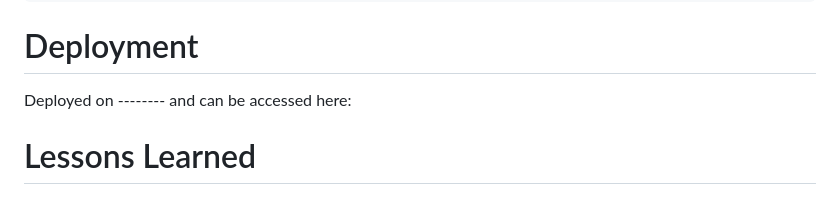
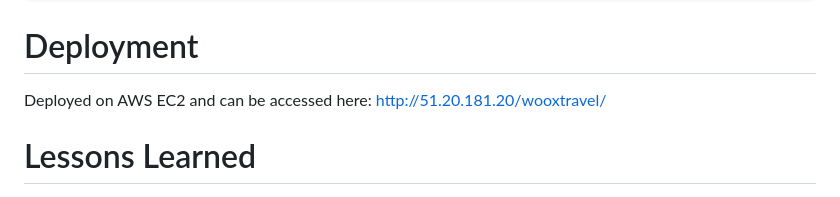
Before and after one commit to favouralgo/travel-management-app, a Markdown page: README.md, the part around one of its changes. Drawn GitHub-style.

Commit message:
chore: Update deployment information in README.md

```diff
--- a/README.md
+++ b/README.md
@@ -80,7 +80,7 @@ Go to `http://51.20.181.20:8000` (or the URL where your server is running).
 
 # Deployment
 
-Deployed on -------- and can be accessed here:
+Deployed on AWS EC2 and can be accessed here: http://51.20.181.20/wooxtravel/
 
 
 
```
Also changed, not shown: other parts of README.md (+1 -1 lines).
